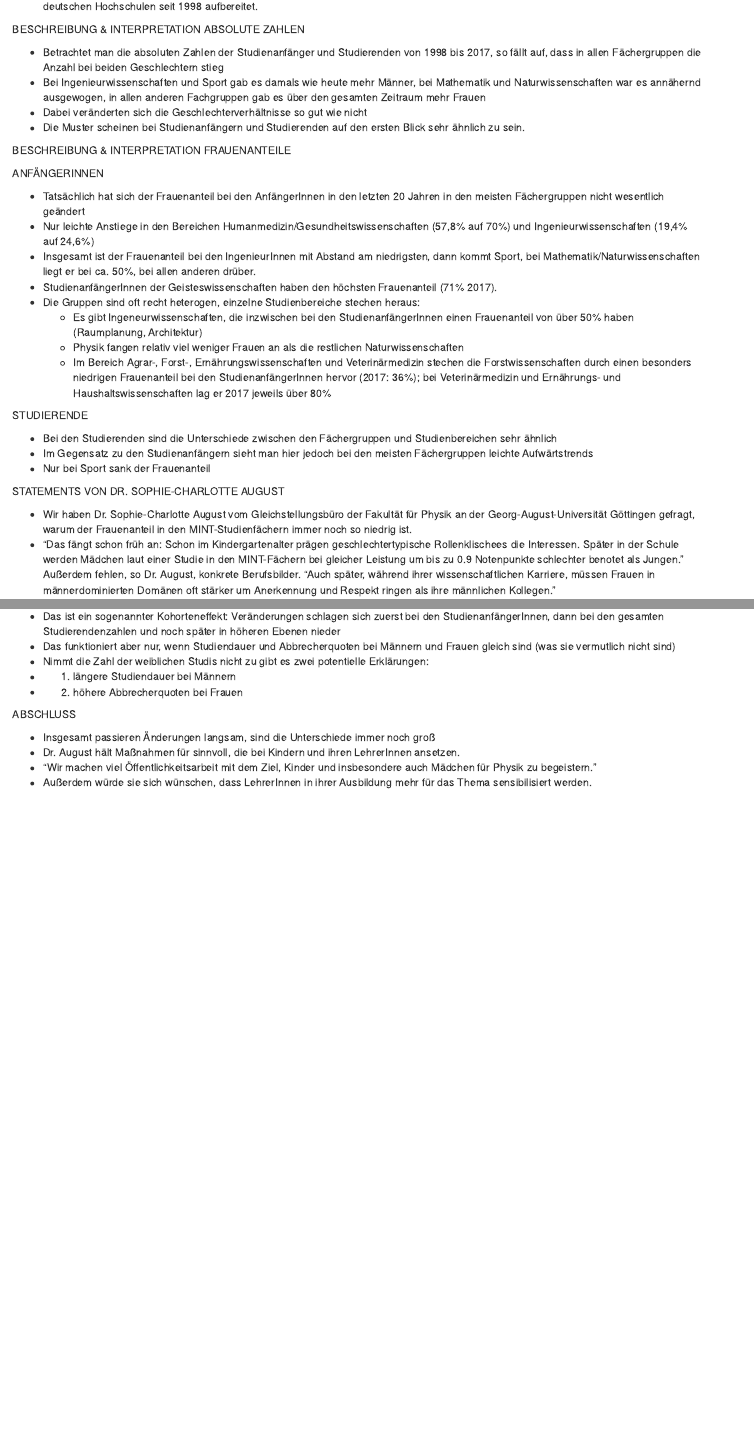
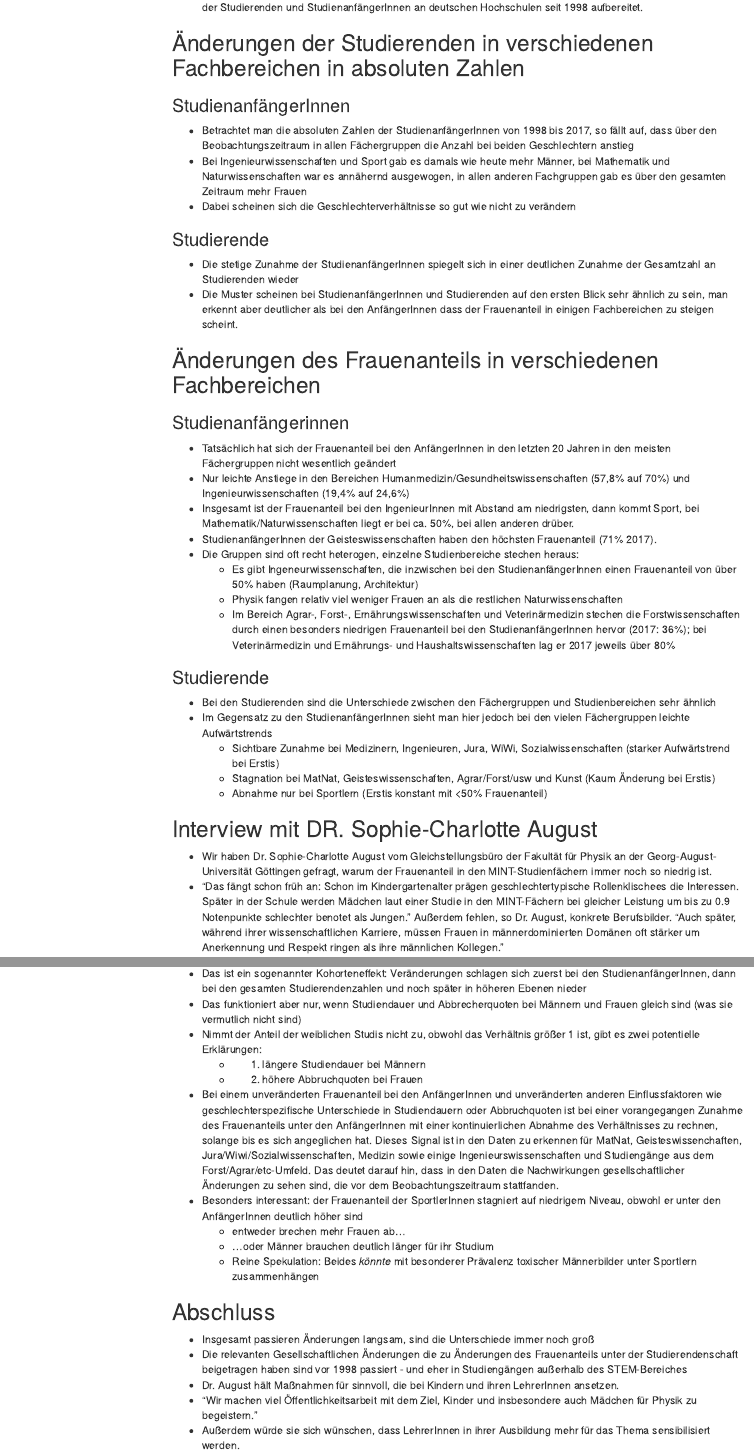
Before and after one commit to KerstinPierick/Studentinnen-in-MINT-Faechern, an R Markdown document (B_Stück.Rmd): the page in a window 1100 px wide, from 450 px down before the commit and from 500 px down after it, and a second part further down, joined at a grey line. Rendered offline with R 4.5, knitr and Pandoc, with nearby package versions; the code chunks are not run, so their results and figures are left out; menus at the side of the page are left out.

Commit message:
Miststück - jetzt mit Romans Senf

````diff
--- a/B_Stück.Rmd
+++ b/B_Stück.Rmd
@@ -2,7 +2,10 @@
 title: "Das Journalistische Stück"
 author: "Roman Link und Kerstin Pierick"
 date: "February 26, 2019"
-output: html_document
+output:
+  html_document:
+    toc: true
+    toc_float: true
 ---
 
 ```{r setup, include=FALSE}
@@ -25 +30,9 @@ EINLEITENDER TEIL / EINFÜHRUNG INS THEMA
 
+## Änderungen der Studierenden in verschiedenen Fachbereichen in absoluten Zahlen
+### StudienanfängerInnen
+<!-- Hier würde ich immer erst Beschreibung, dann Grafik, dann nächsten Kommentar und nächste Grafik zeigen. Also die Grafiken direkt in den Text einbinden (ist näher dran an der Art und Weise, wie Leute Artikel lesen, und macht insbesondere beim Medium html wo die Leute durchscrollen am meisten Sinn). Ich habe die Captions erst mal kursiv gemac ht, würde sie aber bevorzugt ganz rausschmeißen. -->
+ - Betrachtet man die absoluten Zahlen der StudienanfängerInnen von 1998 bis 2017, so fällt auf, dass über den Beobachtungszeitraum in allen Fächergruppen die Anzahl bei beiden Geschlechtern anstieg
+ - Bei Ingenieurwissenschaften und Sport gab es damals wie heute mehr Männer, bei Mathematik und Naturwissenschaften war es annähernd ausgewogen, in allen anderen Fachgruppen gab es über den gesamten Zeitraum mehr Frauen
+ - Dabei scheinen sich die Geschlechterverhältnisse so gut wie nicht zu verändern
+
+```{r abs_anf, fig.cap= "**Abb. 1** *StudienanfängerInnen in Deutschland seit 1998 nach Geschlecht und Fächergruppe*"}
@@ -27,25 +39,19 @@ EINLEITENDER TEIL / EINFÜHRUNG INS THEMA
 ggplotly(abs_anf, width = 700, height = 1050)
 ```
 
-```{r abs_stud, fig.cap= "Studierende in Deutschland seit 1998 nach Geschlecht und Fächergruppe"}
+
+### Studierende
+ - Die stetige Zunahme der StudienanfängerInnen spiegelt sich in einer deutlichen Zunahme der Gesamtzahl an Studierenden wieder <!-- Besonders bei Medizinern schön zu sehen dass eine lineare Zunahme ein exponentielles Wachstum zur Folge hat -- leider nix für unsere Leser... ^^ -->
+ - Die Muster scheinen bei StudienanfängerInnen und Studierenden auf den ersten Blick sehr ähnlich zu sein, man erkennt aber deutlicher als bei den AnfängerInnen dass der Frauenanteil in einigen Fachbereichen zu steigen scheint.
+
+```{r abs_stud, fig.cap= "**Abb. 2** *Studierende in Deutschland seit 1998 nach Geschlecht und Fächergruppe*"}
 ggplotly(abs_stud, width = 700, height = 1050)
 ```
 
-BESCHREIBUNG & INTERPRETATION ABSOLUTE ZAHLEN
 
- - Betrachtet man die absoluten Zahlen der Studienanfänger und Studierenden von 1998 bis 2017, so fällt auf, dass in allen Fächergruppen die Anzahl bei beiden Geschlechtern stieg
- - Bei Ingenieurwissenschaften und Sport gab es damals wie heute mehr Männer, bei Mathematik und Naturwissenschaften war es annähernd ausgewogen, in allen anderen Fachgruppen gab es über den gesamten Zeitraum mehr Frauen
- - Dabei veränderten sich die Geschlechterverhältnisse so gut wie nicht
- - Die Muster scheinen bei Studienanfängern und Studierenden auf den ersten Blick sehr ähnlich zu sein.
 
-```{r rel_anf, fig.cap="Frauenanteil in Prozent bei StudienanfängerInnen in Deutschland seit 1998. Blau: Frauenanteile der einzelnen Studienbereiche. Schwarz: Frauenanteile der gesamten Fächergruppen."}
-ggplotly(p_anfg, width = 700, height = 1050)
-```
-
-BESCHREIBUNG & INTERPRETATION FRAUENANTEILE
-
- ANFÄNGERINNEN
-
+## Änderungen des Frauenanteils in verschiedenen Fachbereichen
+### Studienanfängerinnen
  - Tatsächlich hat sich der Frauenanteil bei den AnfängerInnen in den letzten 20 Jahren in den meisten Fächergruppen nicht wesentlich geändert
  - Nur leichte Anstiege in den Bereichen Humanmedizin/Gesundheitswissenschaften (57,8% auf 70%) und Ingenieurwissenschaften (19,4% auf 24,6%)
  - Insgesamt ist der Frauenanteil bei den IngenieurInnen mit Abstand am niedrigsten, dann kommt Sport, bei Mathematik/Naturwissenschaften liegt er bei ca. 50%, bei allen anderen drüber.
@@ -55,20 +61,25 @@ BESCHREIBUNG & INTERPRETATION FRAUENANTEILE
     - Physik fangen relativ viel weniger Frauen an als die restlichen Naturwissenschaften
     - Im Bereich Agrar-, Forst-, Ernährungswissenschaften und Veterinärmedizin stechen die Forstwissenschaften durch einen besonders niedrigen Frauenanteil bei den StudienanfängerInnen hervor (2017: 36%); bei Veterinärmedizin und Ernährungs- und Haushaltswissenschaften lag er 2017 jeweils über 80%
 
-```{r rel_stud, fig.cap="Frauenanteil in Prozent bei Studierenden in Deutschland seit 1998. Blau: Frauenanteile der einzelnen Studienbereiche. Schwarz: Frauenanteile der gesamten Fächergruppen."}
+```{r rel_anf, fig.cap="**Abb. 3** *Frauenanteil in Prozent bei StudienanfängerInnen in Deutschland seit 1998. Blau: Frauenanteile der einzelnen Studienbereiche. Schwarz: Frauenanteile der gesamten Fächergruppen.*"}
+ggplotly(p_anfg, width = 700, height = 1050)
+```
+
+### Studierende
+ - Bei den Studierenden sind die Unterschiede zwischen den Fächergruppen und Studienbereichen sehr ähnlich <!-- zu was? den AnfängerInnen? -->
+  - Im Gegensatz zu den StudienanfängerInnen sieht man hier jedoch bei den vielen Fächergruppen leichte Aufwärtstrends
+     - Sichtbare Zunahme bei Medizinern, Ingenieuren, Jura, WiWi, Sozialwissenschaften (starker Aufwärtstrend bei Erstis)
+     - Stagnation bei MatNat, Geisteswissenschaften, Agrar/Forst/usw und Kunst (Kaum Änderung bei Erstis)
+     - Abnahme nur bei Sportlern (Erstis konstant mit <50% Frauenanteil)
+
+```{r rel_stud, fig.cap="**Abb. 4** *Frauenanteil in Prozent bei Studierenden in Deutschland seit 1998. Blau: Frauenanteile der einzelnen Studienbereiche. Schwarz: Frauenanteile der gesamten Fächergruppen.*"}
 ggplotly(p_studi, width = 700, height = 1050)
 ```
 
-STUDIERENDE
 
- - Bei den Studierenden sind die Unterschiede zwischen den Fächergruppen und Studienbereichen sehr ähnlich
- - Im Gegensatz zu den Studienanfängern sieht man hier jedoch bei den meisten Fächergruppen leichte Aufwärtstrends
- - Nur bei Sport sank der Frauenanteil
-
- STATEMENTS VON DR. SOPHIE-CHARLOTTE AUGUST
-
+## Interview mit DR. Sophie-Charlotte August
+<!-- Mein Vorschlag wäre, diese Aussagen an verschiedenen passenden Stellen im Text einfließen zu lassen, anstatt sie in eine gesonderte Sektion zu schieben. Dafür gibt das Interview a) nicht genug her und b) lässt es den Text kompetenter erscheinen, wenn an wichtigen Stellen so etwas steht wie "Nach Aussage von Dr. SC August" oder "Dr. August bestätigt" oder so -->
  - Wir haben Dr. Sophie-Charlotte August vom Gleichstellungsbüro der Fakultät für Physik an der Georg-August-Universität Göttingen gefragt, warum der Frauenanteil in den MINT-Studienfächern immer noch so niedrig ist.
  - "Das fängt schon früh an: Schon im Kindergartenalter prägen geschlechtertypische Rollenklischees die Interessen. Später in der Schule werden Mädchen laut einer Studie in den MINT-Fächern bei gleicher Leistung um bis zu 0.9 Notenpunkte schlechter benotet als Jungen." Außerdem fehlen, so Dr. August, konkrete Berufsbilder. "Auch später, während ihrer wissenschaftlichen Karriere, müssen Frauen in männerdominierten Domänen oft stärker um Anerkennung und Respekt ringen als ihre männlichen Kollegen."
 
 
-```{r ext_anf, fig.cap= "Studienbereiche mit den stärksten Änderungen des Frauenanteils bei StudienanfängerInnen 1998 - 2017. Gestrichelte Linie: Änderung des Frauenanteils aller Studierenden."}
@@ -75,4 +96,3 @@ STUDIERENDE
 ggplotly(ext_anf, width = 700, height = 700)
 ```
 
-```{r ext_stud, fig.cap= "Studienbereiche mit den stärksten Änderungen des Frauenanteils bei Studierenden 1998 - 2017. Gestrichelte Linie: Änderung des Frauenanteils aller Studierenden."}
@@ -90,6 +114,15 @@ BESCHREIBUNG & INTERPRETATION DER ÄNDERUNGEN
+ - Das ist ein sogenannter Kohorteneffekt: Veränderungen schlagen sich zuerst bei den StudienanfängerInnen, dann bei den gesamten Studierendenzahlen und noch später in höheren Ebenen nieder
+ - Das funktioniert aber nur, wenn Studiendauer und Abbrecherquoten bei Männern und Frauen gleich sind (was sie vermutlich nicht sind)
+ - Nimmt der Anteil der weiblichen Studis nicht zu, obwohl das Verhältnis größer 1 ist, gibt es zwei potentielle Erklärungen:
+    - 1) längere Studiendauer bei Männern
+    - 2) höhere Abbruchquoten bei Frauen
+ - Bei einem unveränderten Frauenanteil bei den AnfängerInnen und unveränderten anderen Einflussfaktoren wie geschlechterspezifische Unterschiede in Studiendauern oder Abbruchquoten ist bei einer vorangegangen Zunahme des Frauenanteils unter den AnfängerInnen mit einer kontinuierlichen Abnahme des Verhältnisses zu rechnen, solange bis es sich angeglichen hat. Dieses Signal ist in den Daten zu erkennen für MatNat, Geisteswissenchaften, Jura/Wiwi/Sozialwissenschaften, Medizin sowie einige Ingenieurswissenschaften und Studiengänge aus dem Forst/Agrar/etc-Umfeld. Das deutet darauf hin, dass in den Daten die Nachwirkungen gesellschaftlicher Änderungen zu sehen sind, die vor dem Beobachtungszeitraum stattfanden.
+ - Besonders interessant: der Frauenanteil der SportlerInnen stagniert auf niedrigem Niveau, obwohl er unter den AnfängerInnen deutlich höher sind
+    - entweder brechen mehr Frauen ab...
+    - ...oder Männer brauchen deutlich länger für ihr Studium
+    - Reine Spekulation: Beides *könnte* mit besonderer Prävalenz toxischer Männerbilder unter Sportlern zusammenhängen
 
-
-```{r ratio, fig.cap= "Verhältnis der Frauenanteile bei StudienanfängerInnen zu den Frauenanteilen bei Studierenden. Werte größer als 1 bedeuten, dass es bei den AnfängerInnen mehr Frauen gab als bei den Studierenden."}
+```{r ratio, fig.cap= "**Abb. 7** *Verhältnis der Frauenanteile bei StudienanfängerInnen zu den Frauenanteilen bei Studierenden. Werte größer als 1 bedeuten, dass es bei den AnfängerInnen mehr Frauen gab als bei den Studierenden.*"}
 ggplotly(ratio, width = 700, height = 1050)
 ```
 
@@ -102,13 +129,6 @@ BESCHREIBUNG & INTERPRETATION RATIO
- - Das ist ein sogenannter Kohorteneffekt: Veränderungen schlagen sich zuerst bei den StudienanfängerInnen, dann bei den gesamten Studierendenzahlen und noch später in höheren Ebenen nieder
- - Das funktioniert aber nur, wenn Studiendauer und Abbrecherquoten bei Männern und Frauen gleich sind (was sie vermutlich nicht sind)
- - Nimmt die Zahl der weiblichen Studis nicht zu gibt es zwei potentielle Erklärungen:
- - 1) längere Studiendauer bei Männern
- - 2) höhere Abbrecherquoten bei Frauen
-
-
-ABSCHLUSS
-
+## Abschluss
  - Insgesamt passieren Änderungen langsam, sind die Unterschiede immer noch groß
+ - Die relevanten Gesellschaftlichen Änderungen die zu Änderungen des Frauenanteils unter der Studierendenschaft beigetragen haben sind vor 1998 passiert - und eher in Studiengängen außerhalb des STEM-Bereiches
  - Dr. August hält Maßnahmen für sinnvoll, die bei Kindern und ihren LehrerInnen ansetzen.
  - "Wir machen viel Öffentlichkeitsarbeit mit dem Ziel, Kinder und insbesondere auch Mädchen für Physik zu begeistern."
  - Außerdem würde sie sich wünschen, dass LehrerInnen in ihrer Ausbildung mehr für das Thema sensibilisiert werden.
````
Also changed, not shown: B_Stück.Rmd (45 more changed lines).
